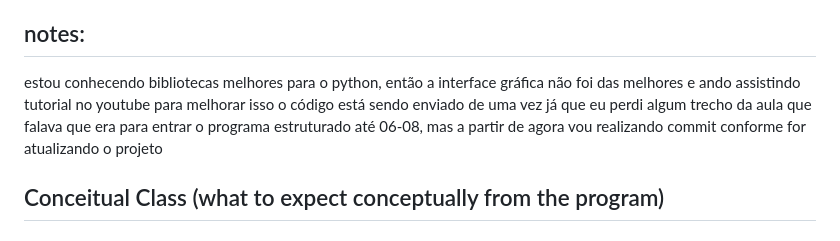
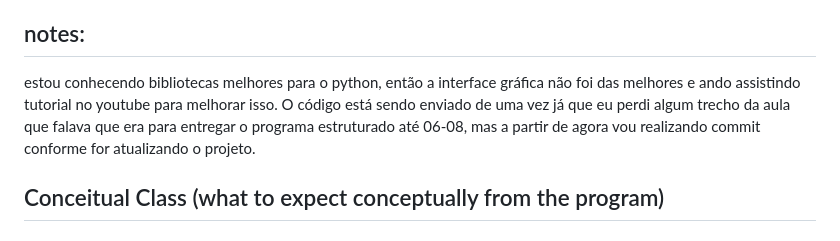
Before and after one commit to edgarvtt/Travel-Itinerary-Planner, a Markdown page: README.md, the part around the change. Drawn GitHub-style.

```diff
--- a/README.md
+++ b/README.md
@@ -10,9 +10,9 @@ será executado
 
 ## notes:
 
-estou conhecendo bibliotecas melhores para o python, então a interface gráfica não foi das melhores e ando assistindo tutorial no youtube para melhorar isso
-o código está sendo enviado de uma vez já que eu perdi algum trecho da aula que falava que era para entrar o programa estruturado até 06-08, mas a partir de agora
-vou realizando commit conforme for atualizando o projeto
+estou conhecendo bibliotecas melhores para o python, então a interface gráfica não foi das melhores e ando assistindo tutorial no youtube para melhorar isso.
+O código está sendo enviado de uma vez já que eu perdi algum trecho da aula que falava que era para entregar o programa estruturado até 06-08, mas a partir de agora
+vou realizando commit conforme for atualizando o projeto.
 
 ## Conceitual Class (what to expect conceptually from the program)
 
```
